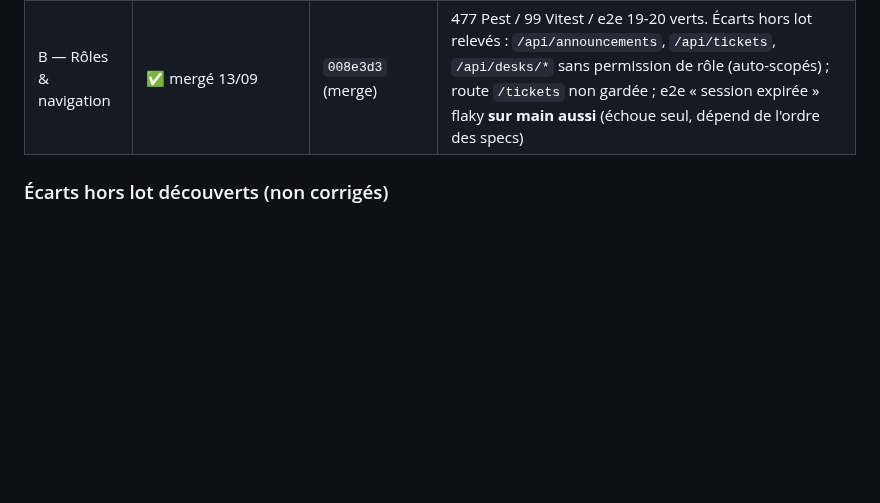
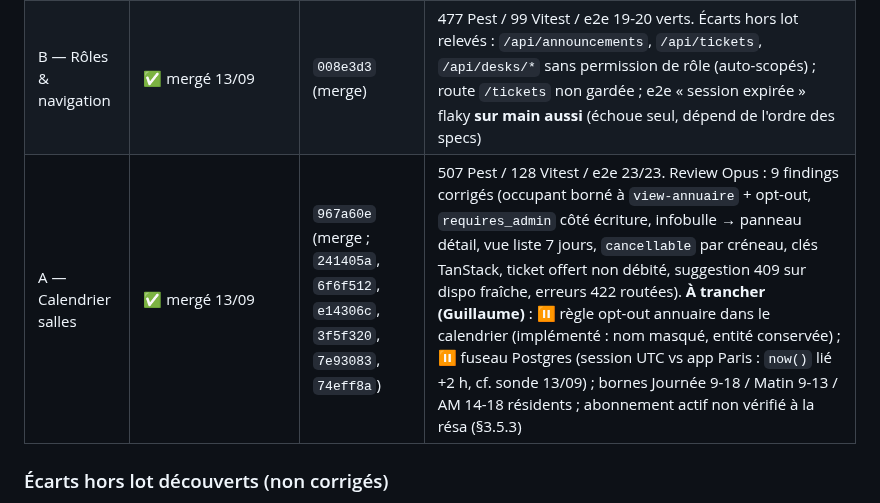
Before and after one commit to gtribut/ecoworking-manager, a Markdown page: docs/review_fable/08-ecarts-prd-portail.md, the part around the change. Drawn GitHub-style; blank space fills up the shorter version.

```diff
--- a/docs/review_fable/08-ecarts-prd-portail.md
+++ b/docs/review_fable/08-ecarts-prd-portail.md
@@ -270,6 +270,7 @@ Regrouper en lots, chacun = une branche + tests :
 |---|---|---|---|
 | A — Calendrier salles | ✅ livré 13/09 (branche `feature/portail-lot-a`) | `241405a`, `6f6f512`, `e14306c`, `3f5f320`, `7e93083`, `74eff8a` | 501 Pest / 121 Vitest verts (Playwright non exécuté : specs `bookings`/`a11y` adaptées, à rejouer). Corrigé au passage : `BookingPolicy` comparait `starts_at->isFuture()` en PHP → une résa **déjà commencée** restait annulable ~2 h (piège timezone). Reste **hors lot** : vérification d'**abonnement actif** (§3.5.3) non implémentée ; décalage de fuseau à l'écriture (cf. « Écarts hors lot ») |
 | B — Rôles & navigation | ✅ mergé 13/09 | `008e3d3` (merge) | 477 Pest / 99 Vitest / e2e 19-20 verts. Écarts hors lot relevés : `/api/announcements`, `/api/tickets`, `/api/desks/*` sans permission de rôle (auto-scopés) ; route `/tickets` non gardée ; e2e « session expirée » flaky **sur main aussi** (échoue seul, dépend de l'ordre des specs) |
+| A — Calendrier salles | ✅ mergé 13/09 | `967a60e` (merge ; `241405a`, `6f6f512`, `e14306c`, `3f5f320`, `7e93083`, `74eff8a`) | 507 Pest / 128 Vitest / e2e 23/23. Review Opus : 9 findings corrigés (occupant borné à `view-annuaire` + opt-out, `requires_admin` côté écriture, infobulle → panneau détail, vue liste 7 jours, `cancellable` par créneau, clés TanStack, ticket offert non débité, suggestion 409 sur dispo fraîche, erreurs 422 routées). **À trancher (Guillaume)** : ⏸️ règle opt-out annuaire dans le calendrier (implémenté : nom masqué, entité conservée) ; ⏸️ fuseau Postgres (session UTC vs app Paris : `now()` lié +2 h, cf. sonde 13/09) ; bornes Journée 9-18 / Matin 9-13 / AM 14-18 résidents ; abonnement actif non vérifié à la résa (§3.5.3) |
 
 ### Écarts hors lot découverts (non corrigés)
 
```
Also changed, not shown: docs/SUIVI.md (+1 -1 lines).
